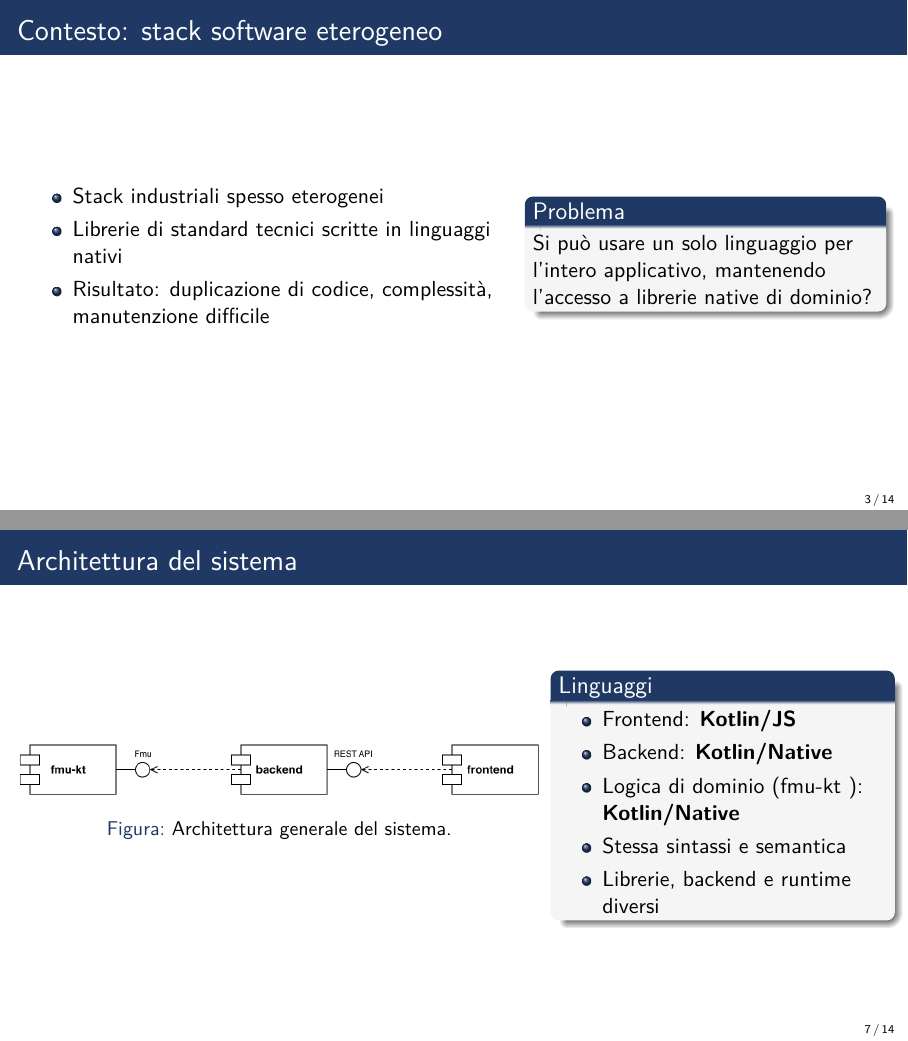
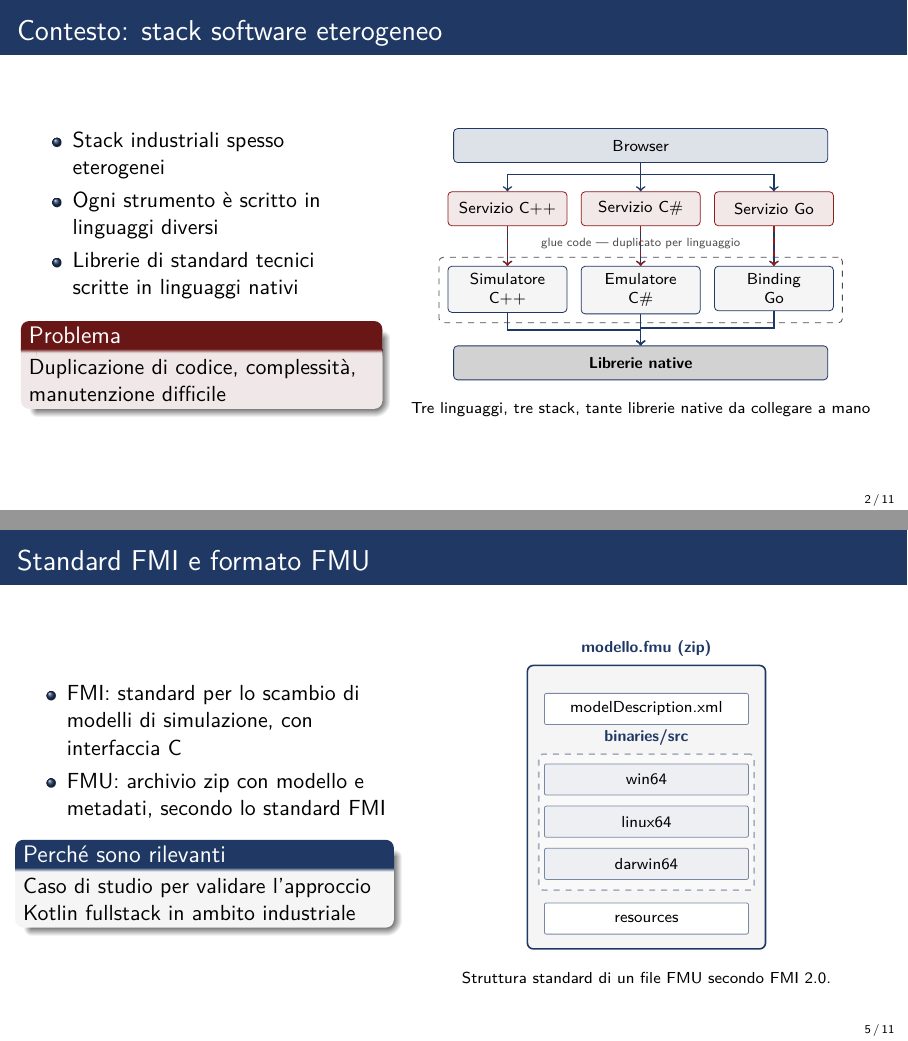
Before and after one commit to Sohaib-Ouakani/presentazione-tesi, LaTeX slides (main.tex): pages 3 and 7 of 14 before the commit and pages 2 and 5 of 11 after it, joined at a grey line. Compiled offline with pdfLaTeX.

Commit message:
fix: clean the source code

```diff
--- a/main.tex
+++ b/main.tex
@@ -1,21 +1,13 @@
-% ============================================================
-%  Template Presentazione Tesi — versione pulita
-%  Compilare con: pdflatex > pdflatex
-%  Oppure carica su Overleaf e premi "Recompile".
-% ============================================================
-
 \documentclass[aspectratio=169]{beamer}
 
-% ── Tema base ───────────────────────────────────────────────
 \usetheme{Madrid}
 \usecolortheme{default}
 
-% ── Palette colori sobria (blu/grigio accademico) ───────────
 \definecolor{thesisBlue}{HTML}{1F3864}
 \definecolor{thesisBlueLight}{HTML}{2E5090}
 \definecolor{thesisGray}{HTML}{4D4D4D}
 \definecolor{thesisBg}{HTML}{F5F5F5}
-\definecolor{thesisAccent}{HTML}{8C1D1D}   % rosso scuro per gli alert, usato con parsimonia
+\definecolor{thesisAccent}{HTML}{8C1D1D}
 
 \setbeamercolor{palette primary}{bg=thesisBlue, fg=white}
 \setbeamercolor{palette secondary}{bg=thesisBlueLight, fg=white}
@@ -36,8 +27,8 @@
 \usepackage{tikz}
 \usepackage{booktabs}
 \usetikzlibrary{positioning}
+\usetikzlibrary{fit}
 
-% ── Stile listings (per eventuale codice) ───────────────────
 \lstset{
   basicstyle=\ttfamily\small,
   keywordstyle=\color{thesisBlue}\bfseries,
@@ -86,23 +65,59 @@
 
 \begin{frame}{Contesto: stack software eterogeneo}
   \begin{columns}
-    \column{0.55\textwidth}
+    \column{0.4\textwidth}
         \begin{itemize}
             \item Stack industriali spesso eterogenei
+            \item Ogni strumento è scritto in linguaggi diversi
             \item Librerie di standard tecnici scritte in linguaggi nativi
-        \item Risultato: duplicazione di codice, complessità, manutenzione difficile
         \end{itemize}
-    \column{0.4\textwidth}
-      \begin{block}{Problema}
-        Si può usare un solo linguaggio per l'intero applicativo, mantenendo l'accesso a librerie native di dominio?
-      \end{block}
+    \begin{alertblock}{Problema}
+        Duplicazione di codice, complessità, manutenzione difficile
+    \end{alertblock}
+
+    \column{0.55\textwidth}
+            \begin{center}
+      \begin{tikzpicture}[
+        box/.style={draw=thesisBlue, fill=thesisBg, rounded corners=2pt,
+                    minimum width=2.1cm, minimum height=0.6cm,
+                    font=\scriptsize, align=center},
+        svc/.style={box, fill=thesisAccent!10, draw=thesisAccent},
+        browser/.style={box, fill=thesisBlue!15, minimum width=6.6cm},
+        native/.style={box, fill=thesisGray!25, minimum width=6.6cm, font=\scriptsize\bfseries},
+        arr/.style={->, thick, color=thesisBlue},
+        node distance=0.45cm and 0.3cm,
+        arr_glue/.style={->, thick, dashed, color=thesisAccent},
+      ]
+        \node[browser] (browser) {Browser};
+        \node[svc, below=0.5cm of browser, xshift=-2.35cm] (svc1) {Servizio C++};
+        \node[svc, below=0.5cm of browser] (svc2) {Servizio C\#};
+        \node[svc, below=0.5cm of browser, xshift=2.35cm] (svc3) {Servizio Go};
+        \node[box, below=0.7cm of svc1] (t1) {Simulatore\\C++};
+        \node[box, below=0.7cm of svc2] (t2) {Emulatore\\C\#};
+        \node[box, below=0.7cm of svc3] (t3) {Binding\\Go};
+        \node[draw=thesisGray, dashed, rounded corners=2pt, fit=(t1)(t2)(t3), inner sep=0.15cm, label={[font=\tiny, text=thesisGray]above:glue code — duplicato per linguaggio}] (gluebox) {};
+        \node[native, below=0.55cm of t2] (native) {Librerie native};
+        \draw[arr] (browser.south) -- ++(0,-0.2) -| (svc1.north);
+        \draw[arr] (browser.south) -- (svc2.north);
+        \draw[arr] (browser.south) -- ++(0,-0.2) -| (svc3.north);
+        \draw[arr] (svc1) -- (t1);
+        \draw[arr] (svc2) -- (t2);
+        \draw[arr] (svc3) -- (t3);
+        \draw[arr_glue] (svc1) -- (t1);
+        \draw[arr_glue] (svc2) -- (t2);
+        \draw[arr_glue] (svc3) -- (t3);
+        \draw[arr] (t1.south) -- ++(0,-0.3) -| (native.north);
+        \draw[arr] (t2.south) -- (native.north);
+        \draw[arr] (t3.south) -- ++(0,-0.3) -| (native.north);
+      \end{tikzpicture}
+      \\[0.3em]
+    {\scriptsize Tre linguaggi, tre stack, tante librerie native da collegare a mano}
+      \end{center}
+
   \end{columns}
 \end{frame}
 
-
-% ============================================================
 \section{Approcci esistenti}
-% ============================================================
 
 \begin{frame}{Approcci esistenti}
   \begin{columns}
@@ -142,3 +178,4 @@
 
 \begin{frame}{Standard FMI e formato FMU}
   \begin{columns}
+    \column{0.42\textwidth}
@@ -151,40 +186,61 @@
       \begin{block}{Perché sono rilevanti}
         Caso di studio per validare l'approccio Kotlin fullstack in ambito industriale
       \end{block}
+    \column{0.55\textwidth}
+    \hfill
+    \begin{center}
+        \begin{tikzpicture}[
+            zipbox/.style={draw=thesisBlue, thick, fill=thesisBg, rounded corners=3pt,
+                        minimum width=4.2cm, minimum height=5.0cm, align=center},
+            binbox/.style={draw=thesisBlue!40, dashed, thick, fill=thesisBg!60, rounded corners=2pt,
+            inner sep=0.2cm, align=center, minimum height=2.4cm},
+            item/.style={draw=thesisBlue!60, fill=white, rounded corners=1pt,
+                        minimum width=3.6cm, minimum height=0.55cm,
+                        font=\scriptsize, align=right},
+            itemalt/.style={item, fill=thesisBlue!8},
+            node distance=0.18cm,
+            ]
+            \node[zipbox, label={[font=\scriptsize\bfseries, text=thesisBlue]above:modello.fmu (zip)}] (zip) {};
+            \node[item, anchor=north, yshift=-0.5cm] (xml) at (zip.north) {modelDescription.xml};
+            \node[binbox, below=0.5cm of xml, minimum width=3.8cm, label={[font=\scriptsize\bfseries, text=thesisBlue]above:binaries/src}] (binaries) {binaries/};
+            \node[itemalt, below=of binaries.north] (bwin) {win64};
+            \node[itemalt, below=of bwin] (blin) {linux64};
+            \node[itemalt, below=of blin] (bmac) {darwin64};
+            \node[item, below=0.4cm of bmac] (res) {resources};
+        \end{tikzpicture}
+        \\[0.3em]
+        {\scriptsize Struttura standard di un file FMU secondo FMI 2.0.}
+    \end{center}
   \end{columns}
 \end{frame}
 
-
-% ============================================================
 \section{Architettura}
-% ============================================================
 
 \begin{frame}{Architettura del sistema}
-  \begin{columns}
-    \column{0.6\textwidth}
+  \vspace{1em}
   \begin{figure}
       \centering
       \includegraphics[width=\textwidth]{images/diagramma-tirocinio.png}
       \caption{Architettura generale del sistema.}
       \label{fig:architettura}
   \end{figure}
-    \column{0.38\textwidth}
+  \begin{columns}
+  \begin{column}{0.6\textwidth}
   \begin{block}{Linguaggi}
+      \centering
       \begin{itemize}
           \item Frontend: \textbf{Kotlin/JS}
           \item Backend: \textbf{Kotlin/Native}
-          \item Logica di dominio (fmu-kt   ): \textbf{Kotlin/Native}
+          \item Logica di dominio (fmu-kt): \textbf{Kotlin/Native}
           \item Stessa sintassi e semantica
           \item Librerie, backend e runtime diversi
       \end{itemize}
   \end{block}
+  \end{column}
   \end{columns}
 \end{frame}
 
-
-% ============================================================
 \section{Architettura: Dettaglio}
-% ============================================================
 
 \begin{frame}{Dettaglio dell'architettura}
   \begin{center}
@@ -197,10 +253,7 @@
   \end{center}
 \end{frame}
 
-
-% ============================================================
 \section{Supporto sperimentale a sistemi Apple Silicon}
-% ============================================================
 
 \begin{frame}{Supporto sperimentale a sistemi Apple Silicon}
   \begin{columns}
```
Also changed, not shown: images/diagramma-compilazione-new.png (added), images/diagramma-compilazione.png (deleted), main.pdf, main.tex (145 more changed lines). Lines whose indentation alone changed are shown as unchanged.
